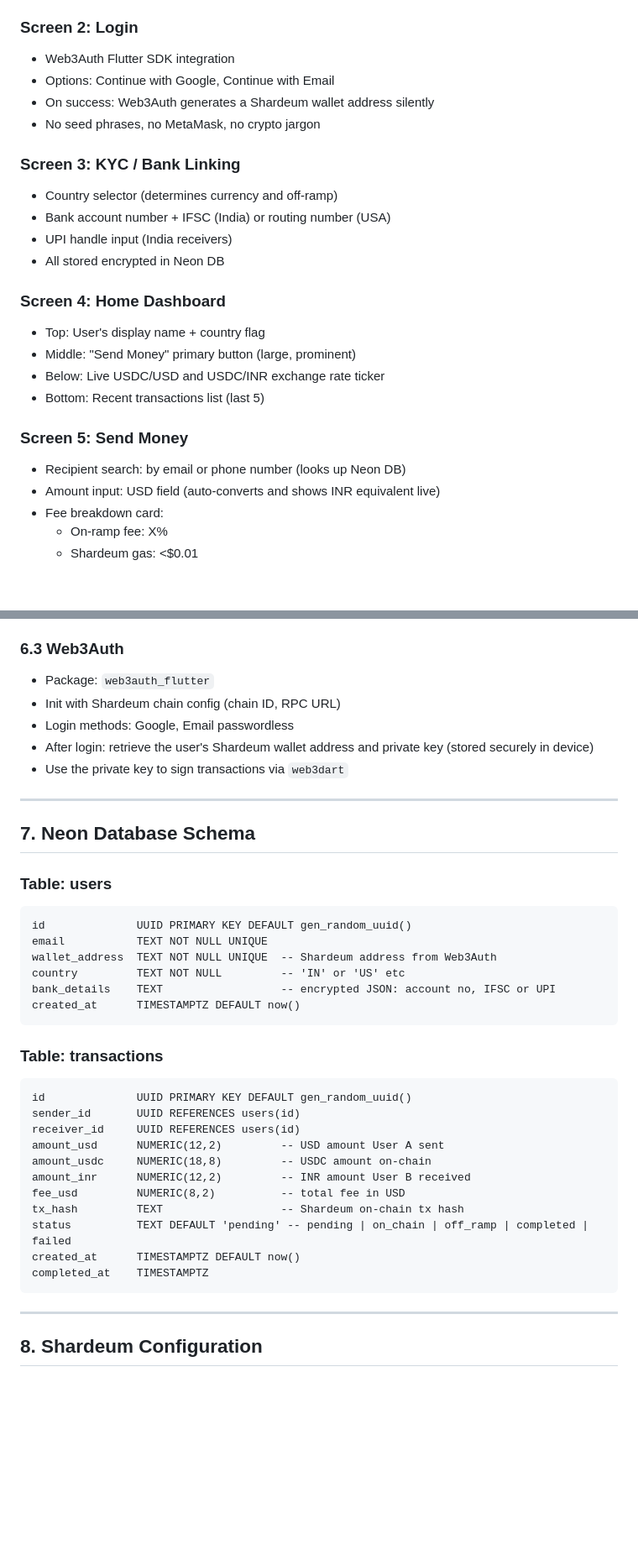
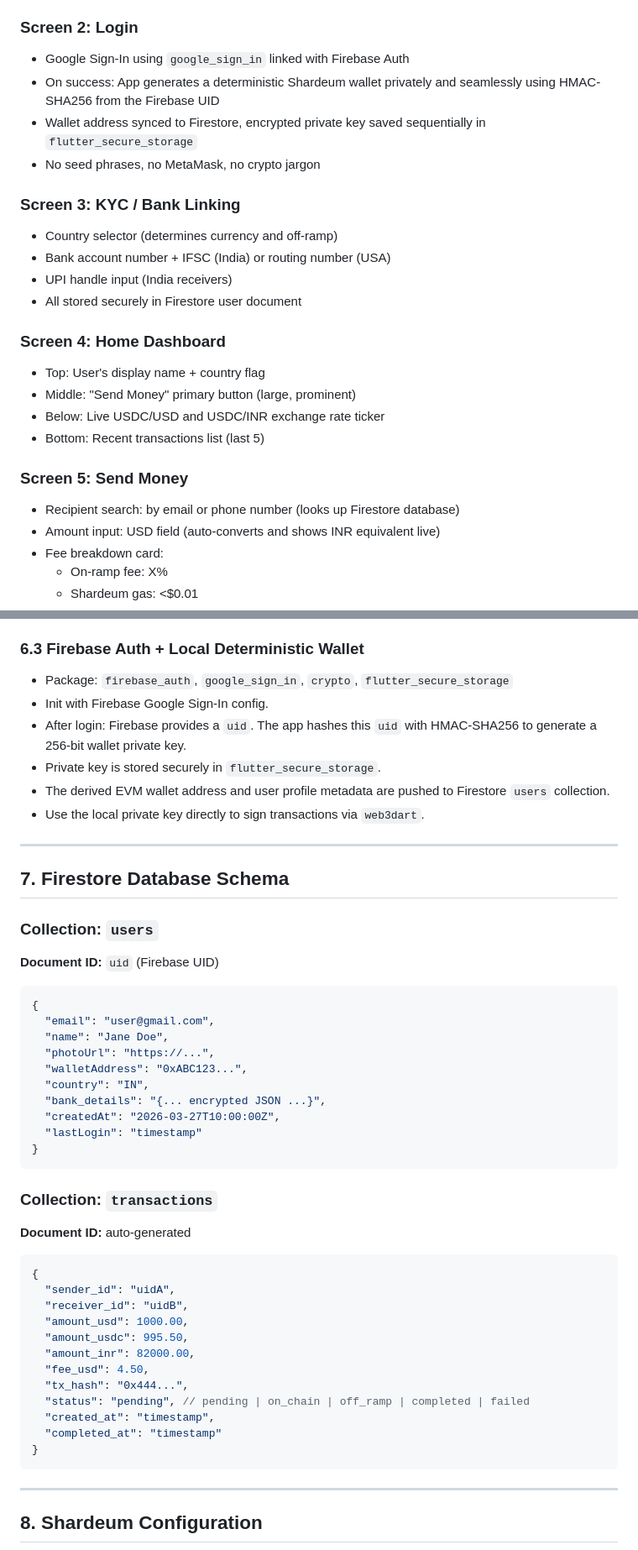
Before and after one commit to PriyanshuSingh9/remitflow, a Markdown page: RemitFlow_PRD.md, 2 parts joined by grey strips. Shown at 84% size. Rendered like a GitHub page; blank space fills up the shorter version.

````diff
--- a/RemitFlow_PRD.md
+++ b/RemitFlow_PRD.md
@@ -72,16 +72,16 @@ Build the following screens in order:
 - Single CTA button: "Get Started"
 
 ### Screen 2: Login
-- Web3Auth Flutter SDK integration
-- Options: Continue with Google, Continue with Email
-- On success: Web3Auth generates a Shardeum wallet address silently
+- Google Sign-In using `google_sign_in` linked with Firebase Auth
+- On success: App generates a deterministic Shardeum wallet privately and seamlessly using HMAC-SHA256 from the Firebase UID
+- Wallet address synced to Firestore, encrypted private key saved sequentially in `flutter_secure_storage`
 - No seed phrases, no MetaMask, no crypto jargon
 
 ### Screen 3: KYC / Bank Linking
 - Country selector (determines currency and off-ramp)
 - Bank account number + IFSC (India) or routing number (USA)
 - UPI handle input (India receivers)
-- All stored encrypted in Neon DB
+- All stored securely in Firestore user document
 
 ### Screen 4: Home Dashboard
 - Top: User's display name + country flag
@@ -90,7 +90,7 @@ Build the following screens in order:
 - Bottom: Recent transactions list (last 5)
 
 ### Screen 5: Send Money
-- Recipient search: by email or phone number (looks up Neon DB)
+- Recipient search: by email or phone number (looks up Firestore database)
 - Amount input: USD field (auto-converts and shows INR equivalent live)
 - Fee breakdown card:
   - On-ramp fee: X%
@@ -168,40 +168,48 @@ Build the following screens in order:
 - OnMeta handles conversion and bank credit
 - Use OnMeta sandbox for hackathon demo
 
-### 6.3 Web3Auth
-- Package: `web3auth_flutter`
-- Init with Shardeum chain config (chain ID, RPC URL)
-- Login methods: Google, Email passwordless
-- After login: retrieve the user's Shardeum wallet address and private key (stored securely in device)
-- Use the private key to sign transactions via `web3dart`
+### 6.3 Firebase Auth + Local Deterministic Wallet
+- Package: `firebase_auth`, `google_sign_in`, `crypto`, `flutter_secure_storage`
+- Init with Firebase Google Sign-In config.
+- After login: Firebase provides a `uid`. The app hashes this `uid` with HMAC-SHA256 to generate a 256-bit wallet private key.
+- Private key is stored securely in `flutter_secure_storage`.
+- The derived EVM wallet address and user profile metadata are pushed to Firestore `users` collection.
+- Use the local private key directly to sign transactions via `web3dart`.
 
 ---
 
-## 7. Neon Database Schema
+## 7. Firestore Database Schema
 
-### Table: users
-```
-id              UUID PRIMARY KEY DEFAULT gen_random_uuid()
-email           TEXT NOT NULL UNIQUE
-wallet_address  TEXT NOT NULL UNIQUE  -- Shardeum address from Web3Auth
-country         TEXT NOT NULL         -- 'IN' or 'US' etc
-bank_details    TEXT                  -- encrypted JSON: account no, IFSC or UPI
-created_at      TIMESTAMPTZ DEFAULT now()
+### Collection: `users`
+**Document ID:** `uid` (Firebase UID)
+```json
+{
+  "email": "user@gmail.com",
+  "name": "Jane Doe",
+  "photoUrl": "https://...",
+  "walletAddress": "0xABC123...",
+  "country": "IN",
+  "bank_details": "{... encrypted JSON ...}",
+  "createdAt": "2026-03-27T10:00:00Z",
+  "lastLogin": "timestamp"
+}
 ```
 
-### Table: transactions
-```
-id              UUID PRIMARY KEY DEFAULT gen_random_uuid()
-sender_id       UUID REFERENCES users(id)
-receiver_id     UUID REFERENCES users(id)
-amount_usd      NUMERIC(12,2)         -- USD amount User A sent
-amount_usdc     NUMERIC(18,8)         -- USDC amount on-chain
-amount_inr      NUMERIC(12,2)         -- INR amount User B received
-fee_usd         NUMERIC(8,2)          -- total fee in USD
-tx_hash         TEXT                  -- Shardeum on-chain tx hash
-status          TEXT DEFAULT 'pending' -- pending | on_chain | off_ramp | completed | failed
-created_at      TIMESTAMPTZ DEFAULT now()
-completed_at    TIMESTAMPTZ
+### Collection: `transactions`
+**Document ID:** auto-generated
+```json
+{
+  "sender_id": "uidA",
+  "receiver_id": "uidB",
+  "amount_usd": 1000.00,
+  "amount_usdc": 995.50,
+  "amount_inr": 82000.00,
+  "fee_usd": 4.50,
+  "tx_hash": "0x444...",
+  "status": "pending", // pending | on_chain | off_ramp | completed | failed
+  "created_at": "timestamp",
+  "completed_at": "timestamp"
+}
 ```
 
 ---
````
Also changed, not shown: other parts of RemitFlow_PRD.md (+25 -24 lines).
